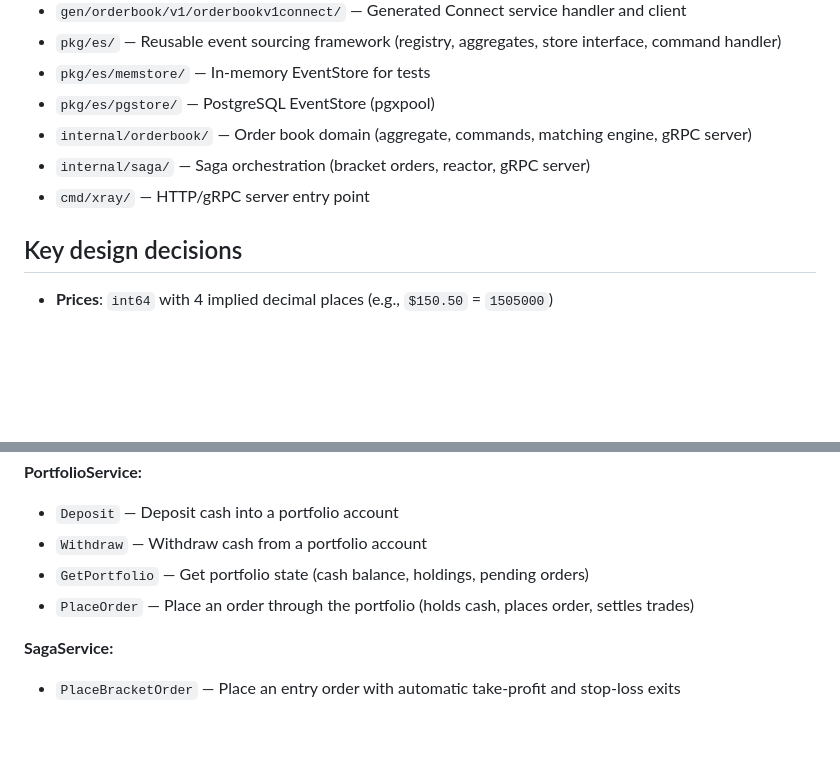
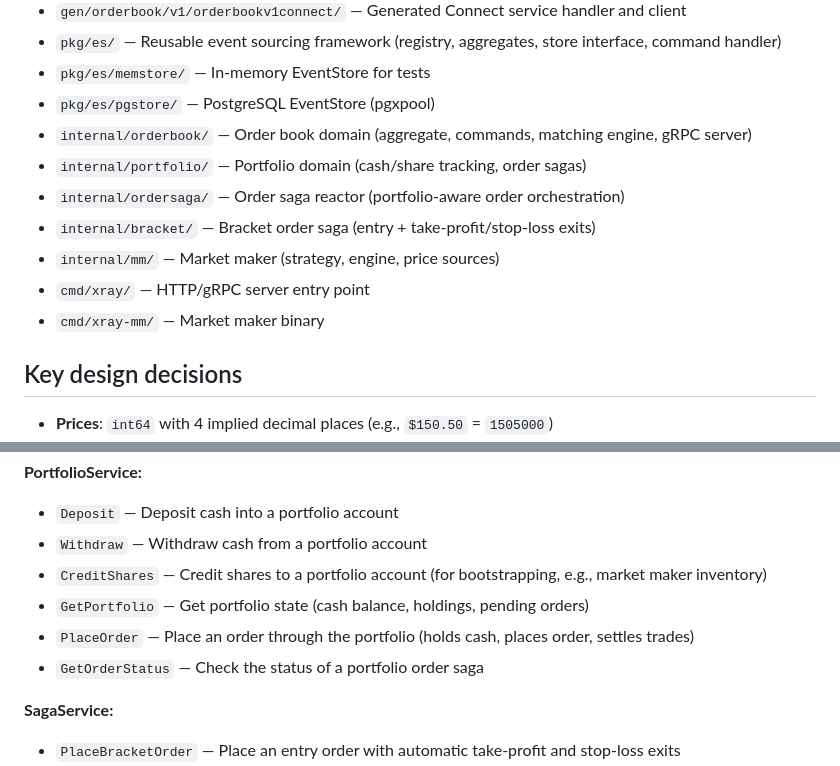
Before and after one commit to ianunruh/xray, a Markdown page: README.md, 2 parts joined by grey strips. Rendered like a GitHub page; blank space fills up the shorter version.

```diff
--- a/README.md
+++ b/README.md
@@ -11,8 +11,12 @@ Event-sourced order book — a learning project implementing a simple but realis
 - `pkg/es/memstore/` — In-memory EventStore for tests
 - `pkg/es/pgstore/` — PostgreSQL EventStore (pgxpool)
 - `internal/orderbook/` — Order book domain (aggregate, commands, matching engine, gRPC server)
-- `internal/saga/` — Saga orchestration (bracket orders, reactor, gRPC server)
+- `internal/portfolio/` — Portfolio domain (cash/share tracking, order sagas)
+- `internal/ordersaga/` — Order saga reactor (portfolio-aware order orchestration)
+- `internal/bracket/` — Bracket order saga (entry + take-profit/stop-loss exits)
+- `internal/mm/` — Market maker (strategy, engine, price sources)
 - `cmd/xray/` — HTTP/gRPC server entry point
+- `cmd/xray-mm/` — Market maker binary
 
 ## Key design decisions
 
@@ -50,8 +54,10 @@ The server exposes RPCs via Connect (gRPC, gRPC-Web, and JSON-over-HTTP on the s
 
 - `Deposit` — Deposit cash into a portfolio account
 - `Withdraw` — Withdraw cash from a portfolio account
+- `CreditShares` — Credit shares to a portfolio account (for bootstrapping, e.g., market maker inventory)
 - `GetPortfolio` — Get portfolio state (cash balance, holdings, pending orders)
 - `PlaceOrder` — Place an order through the portfolio (holds cash, places order, settles trades)
+- `GetOrderStatus` — Check the status of a portfolio order saga
 
 **SagaService:**
 
```
Also changed, not shown: other parts of README.md (+54 -0 lines).
